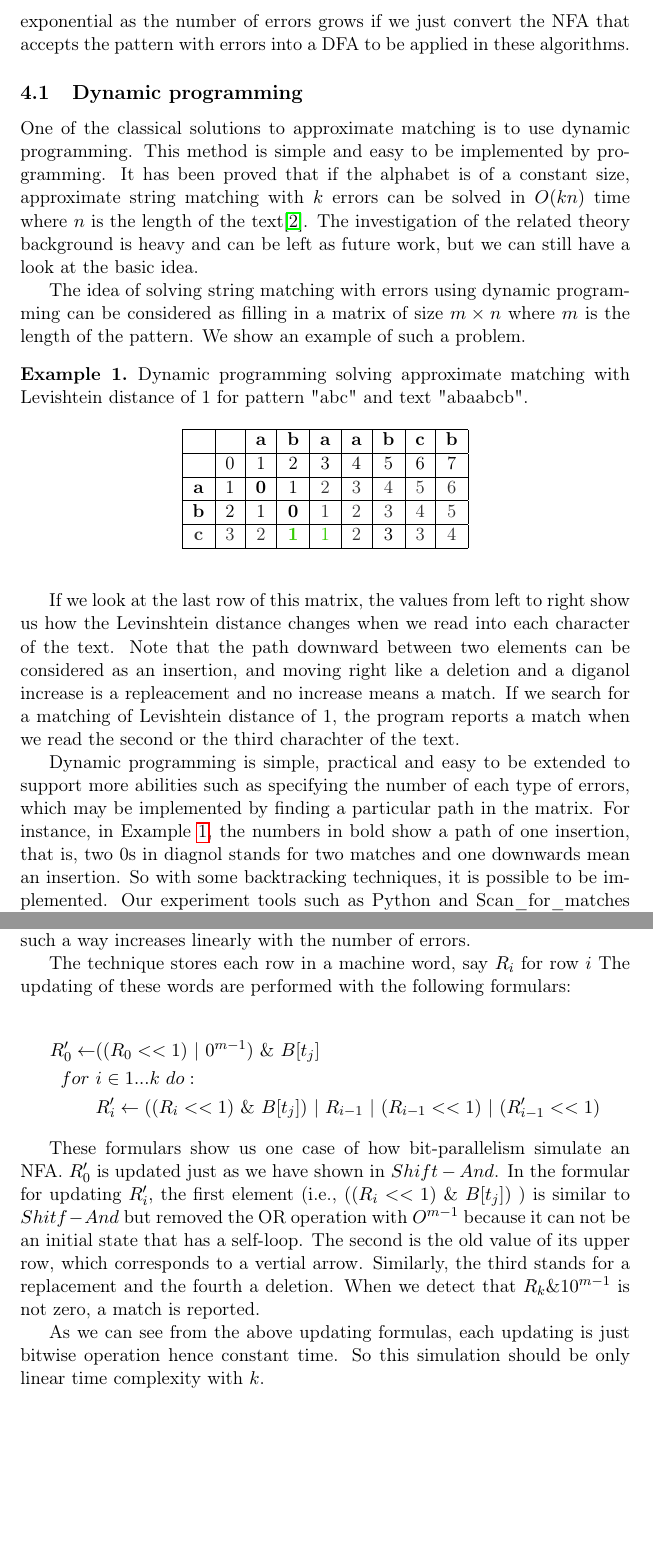
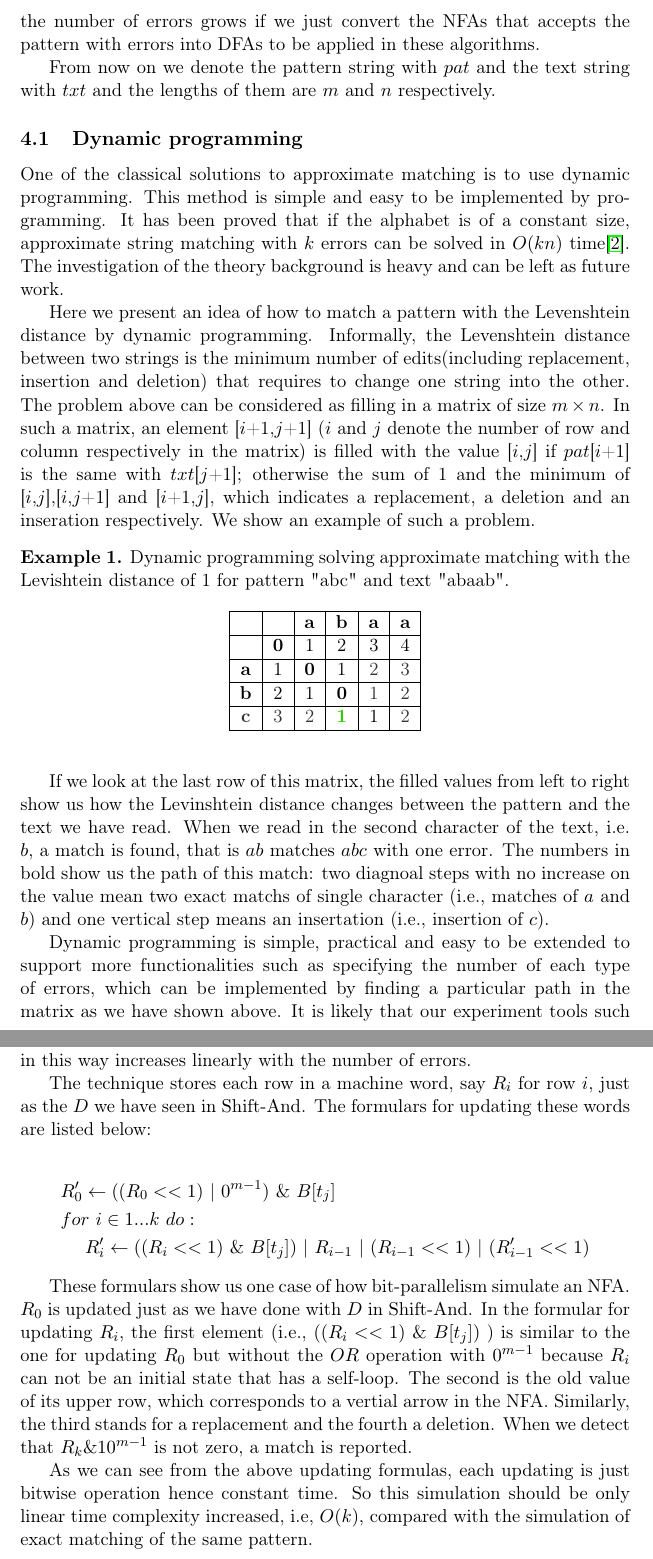
Before and after one commit to ahovgaard/TiPL-kleenex-approx, a LaTeX paper (report/main.tex, which reads report/survey.tex): two parts of pages 13 and 16 of 23 before the commit and two parts of pages 13 and 16 of 24 after it, joined at a grey line, cut so that both start at the same text, the shorter picture padded with empty space. Compiled offline with pdfLaTeX.

Commit message:
survey finished

```diff
--- a/report/survey.tex
+++ b/report/survey.tex
@@ -1,31 +1,32 @@
 \section{Survey of approximate matching techniques}
-The approximate matching problem is in general more complicated than the exact matching problem. We can consider exact matching problems as a subset of approximate matching problems with an error of 0. We should note that the problem set will also change a lot if we use a different definition of error metric(such as Levenshtein distance or Hamming distance) or different models of errors (such as insertation, deletion or transition). The time complexity of many efficient exact matching algorithms that work as simulating a DFA, such as the Knuth–Morris–Pratt algorithm, will become exponential as the number of errors grows if we just convert the NFA that accepts the pattern with errors into a DFA to be applied in these algorithms.
+The approximate matching problem is in general more complicated than the exact matching problem. We can consider exact matching problems as a subset of approximate matching problems with an error of 0. We should note that the problem set will also change a lot if we use a different error metric(such as Levenshtein distance or Hamming distance) or a different model of errors (such as insertation, deletion or transition). The time complexity of many efficient exact matching algorithms that work as simulating DFAs, such as the Knuth--–Morris--–Pratt algorithm, will become exponential as the number of errors grows if we just convert the NFAs that accepts the pattern with errors into DFAs to be applied in these algorithms.
 
+From now on we denote the pattern string with $pat$ and the text string with $txt$ and  the lengths of them are $m$ and $n$ respectively.
 
 \subsection{Dynamic programming}
 
-One of the classical solutions to approximate matching is to use dynamic programming. This method is simple and easy to be implemented by programming. It has been proved that if the alphabet is of a constant size, approximate string matching with $k$ errors can be solved in $O(kn)$ time where $n$ is the length of the text\cite{crochemore-jewels}. The investigation of the related theory background is heavy and can be left as future work, but we can still have a look at the basic idea.
+One of the classical solutions to approximate matching is to use dynamic programming. This method is simple and easy to be implemented by programming. It has been proved that if the alphabet is of a constant size, approximate string matching with $k$ errors can be solved in $O(kn)$ time\cite{crochemore-jewels}. The investigation of the theory background is heavy and can be left as future work.
 
-The idea of solving string matching with errors using dynamic programming can be considered as filling in a matrix of size $m\times n$ where $m$ is the length of the pattern. We show an example of such a problem.
+Here we present an idea of how to match a pattern with the Levenshtein distance by dynamic programming. Informally, the Levenshtein distance between two strings is the minimum number of edits(including replacement, insertion and deletion) that requires to change one string into the other. The problem above can be considered as filling in a matrix of size $m\times n$. In such a matrix, an element [$i$+1,$j$+1] ($i$ and $j$ denote the number of row and column respectively in the matrix) is filled with the value [$i$,$j$] if $pat$[$i$+1] is the same with $txt$[$j$+1]; otherwise the sum of 1 and the minimum of [$i$,$j$],[$i$,$j$+1] and [$i$+1,$j$], which indicates a replacement, a deletion and an inseration respectively. We show an example of such a problem.
 
-\begin{example} \emph{Dynamic programming solving approximate matching with Levishtein distance of 1 for pattern "abc" and text "abaabcb".}
+\begin{example} \emph{Dynamic programming solving approximate matching with the Levishtein distance of 1 for pattern "abc" and text "abaab".}
 
 \begin{table}[H]
 	\centering
-	\begin{tabular}{|c|c|c|c|c|c|c|c|c|}
-\hline
-\textbf{}                         & \textbf{}                & \textbf{a}               & \textbf{b}               & \textbf{a}               & \textbf{a}               & \textbf{b}               & \textbf{c}               & \textbf{b}               \\ \hline
-& 0                        & 1                        & 2                        & 3                        & 4                        & 5                        & 6                        & 7                        \\ \hline
-\textbf{a}                        & 1                        & \textbf{0} & 1                        & {\color[HTML]{333333} 2} & {\color[HTML]{333333} 3} & {\color[HTML]{333333} 4} & {\color[HTML]{333333} 5} & {\color[HTML]{333333} 6} \\ \hline
-\textbf{b}                        & 2                        & 1                        &\textbf{0}                       & {\color[HTML]{333333} 1} & {\color[HTML]{333333} 2} & {\color[HTML]{333333} 3} & {\color[HTML]{333333} 4} & {\color[HTML]{333333} 5} \\ \hline
-{\color[HTML]{333333} \textbf{c}} & {\color[HTML]{333333} 3} & {\color[HTML]{333333} 2} & \textbf{\color[HTML]{32CB00} 1} & {\color[HTML]{32CB00} 1} & {\color[HTML]{333333} 2} & {\color[HTML]{000000} 3} & {\color[HTML]{333333} 3} & {\color[HTML]{333333} 4} \\ \hline
+\begin{tabular}{|c|c|c|c|c|c|}
+	\hline
+	\multicolumn{1}{|l|}{}            & \multicolumn{1}{l|}{}    & \multicolumn{1}{l|}{\textbf{a}}   & \multicolumn{1}{l|}{\textbf{b}}   & \multicolumn{1}{l|}{\textbf{a}} & \multicolumn{1}{l|}{\textbf{a}} \\ \hline
+	& \textbf{0}               & 1                                 & 2                                 & 3                               & 4                               \\ \hline
+	\textbf{a}                        & 1                        & {\color[HTML]{000000} \textbf{0}} & 1                                 & {\color[HTML]{333333} 2}        & {\color[HTML]{333333} 3}        \\ \hline
+	\textbf{b}                        & 2                        & 1                                 & \textbf{0}                        & {\color[HTML]{333333} 1}        & {\color[HTML]{333333} 2}        \\ \hline
+	{\color[HTML]{333333} \textbf{c}} & {\color[HTML]{333333} 3} & {\color[HTML]{333333} 2}          & {\color[HTML]{32CB00} \textbf{1}} & {\color[HTML]{000000} 1}        & {\color[HTML]{333333} 2}        \\ \hline
 \end{tabular}
 \end{table}
 	\label{fig:dynap}
  \end{example}
 
-If we look at the last row of this matrix, the values from left to right show us how the Levinshtein distance changes when we read into each character of the text. Note that the path downward between two elements can be considered as an insertion, and moving right like a deletion and a diganol increase is a repleacement and no increase means a match. If we search for a matching of Levishtein distance of 1, the program reports a match when we read the second or the third charachter of the text.
+If we look at the last row of this matrix, the filled values from left to right show us how the Levinshtein distance changes between the pattern and the text we have read. When we read in the second character of the text, i.e. $b$, a match is found, that is $ab$ matches $abc$ with one error. The numbers in bold show us the path of this match: two diagnoal steps with no increase on the value mean two exact matchs of single character (i.e., matches of $a$ and $b$) and one vertical step means an insertation (i.e., insertion of $c$).
 
-Dynamic programming is simple, practical and easy to be extended to support more abilities such as specifying the number of each type of errors, which may be implemented by finding a particular path in the matrix. For instance, in Example \ref{fig:dynap},  the numbers in bold show a path of one insertion, that is, two 0s in diagnol stands for two matches and one downwards mean an insertion. So with some backtracking techniques, it is possible to be implemented. Our experiment tools such as Python and Scan\_for\_matches are probably based on this method. As there is no documentation or describution of what the approximate matching algorithms are implemented in these tools, this could be future work for investegation.
+Dynamic programming is simple, practical and easy to be extended to support more functionalities such as specifying the number of each type of errors, which can be implemented by finding a particular path in the matrix as we have shown above. It is likely that our experiment tools such as Python {\tt regex} and Scan\_for\_matches are based on this method as the time complexity appears close to linear. As there is no documentation or describution of what the approximate matching algorithms are used in these tools, this can be left as future work for further investegation.
 
 \subsection{Automaton simulation}
@@ -145,20 +146,20 @@ Consider the pattern "ab" allowing one error, we can build an NFA to simulate it
 \label{fig:nfa"ab"}
 \end{figure}
 
-In Figure \ref{fig:nfa"ab"}, the last state of each row stands for a state that accepts $r$ errors where $r$ is the index of the row (0-indexed). That is, in our example, the state $q_2$ accepts "ab" with no error and $q_2'$  with exact one error. The vertical arrows represent an insertion, and the $\epsilon$ and $\Sigma$ on the diagonal arrows stand for a deletion and a replacement respectively. We can image that we could build an NFA for any other patterns with $k$ errors in such manner iteratively. It is worth noting that the number of states in the NAF built in such a way increases linearly with the number of errors.
+In Figure \ref{fig:nfa"ab"}, the last state of each row stands for a state that accepts $r$ errors where $r$ is the index of the row (0-indexed). That is, in our example, the state $q_2$ accepts "ab" with no errors and $q_2'$  with exact one error. The vertical arrows represent insertion, and the diagonal arrows with the label $\epsilon$ and $\Sigma$ stand for deletion and replacement respectively. For any other pattern with $k$ errors, we could also build an NFA to accept it in such a way by iteration. It is worth noting that the number of states in the NAF built in this way increases linearly with the number of errors.
 
-The technique stores each row in a machine word, say $R_i$ for row $i$ %just as we have shown in $Shift-And$.???
-The updating of these words are performed with the following formulars:
+The technique stores each row in a machine word, say $R_i$ for row $i$, just as the $D$ we have seen in $\operatorname{Shift-And}$.
+The formulars for updating these words are listed below:
 
 \begin{align*}
-R_0' \leftarrow & ((R_0 << 1) \ |\ 0^{m-1}) \ \& \ B[t_j] \\
-for \ &i \in 1...k \ do:  \\
-	& R_i' \leftarrow ((R_i << 1) \ \& \ B[t_j] ) \ |\ R_{i-1} \ | \ (R_{i-1} << 1 ) \ |\ (R_{i-1}' << 1)
+&R_0' \leftarrow  ((R_0 << 1) \ |\ 0^{m-1}) \ \& \ B[t_j] \\
+&for \ i \in 1...k \ do:  \\
+&\ \ \ \ R_i' \leftarrow ((R_i << 1) \ \& \ B[t_j] ) \ |\ R_{i-1} \ | \ (R_{i-1} << 1 ) \ |\ (R_{i-1}' << 1)
 \end{align*}
 
-These formulars show us one case of how bit-parallelism simulate an NFA. $R_0'$ is updated just as we have shown in $Shift-And$. In the formular for updating $R_i'$, the first element (i.e., $((R_i << 1) \ \& \ B[t_j] ) $ ) is similar to $Shitf-And$ but removed the OR operation with $O^{m-1}$ because it can not be an initial state that has a self-loop. The second is the old value of its upper row, which corresponds to a vertial arrow. Similarly, the third stands for a replacement and the fourth a deletion. When we detect that $R_k \& 10^{m-1}$ is not zero, a match is reported.
+These formulars show us one case of how bit-parallelism simulate an NFA. $R_0$ is updated just as we have done with $D$ in $\operatorname{Shift-And}$. In the formular for updating $R_i$, the first element (i.e., $((R_i << 1) \ \& \ B[t_j] ) $ ) is similar to the one for updating $R_0$  but without the $OR$ operation with $0^{m-1}$ because $R_i$ can not be an initial state that has a self-loop. The second is the old value of its upper row, which corresponds to a vertial arrow in the NFA. Similarly, the third stands for a replacement and the fourth a deletion. When we detect that $R_k \& 10^{m-1}$ is not zero, a match is reported.
 
-As we can see from the above updating formulas, each updating is just bitwise operation hence constant time. So this simulation should be only linear time complexity with $k$.
+As we can see from the above updating formulas, each updating is just bitwise operation hence constant time. So this simulation should be only linear time complexity increased, i.e, $O(k)$, compared with the simulation of exact matching of the same pattern.
 
 
 \subsubsection{Splitting technique}
```
Also changed, not shown: report/main.tex (+4 -0 lines), report/survey.tex (24 more changed lines).
